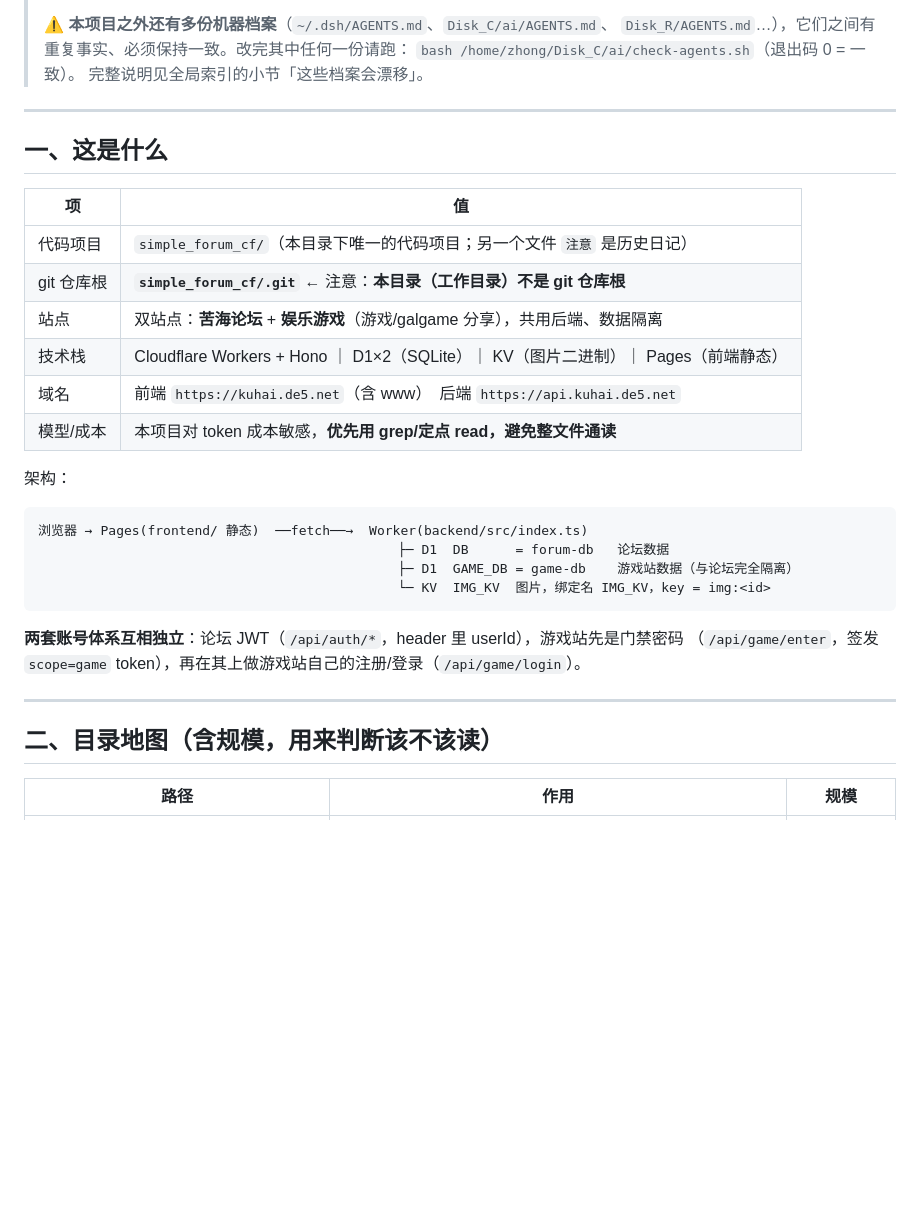
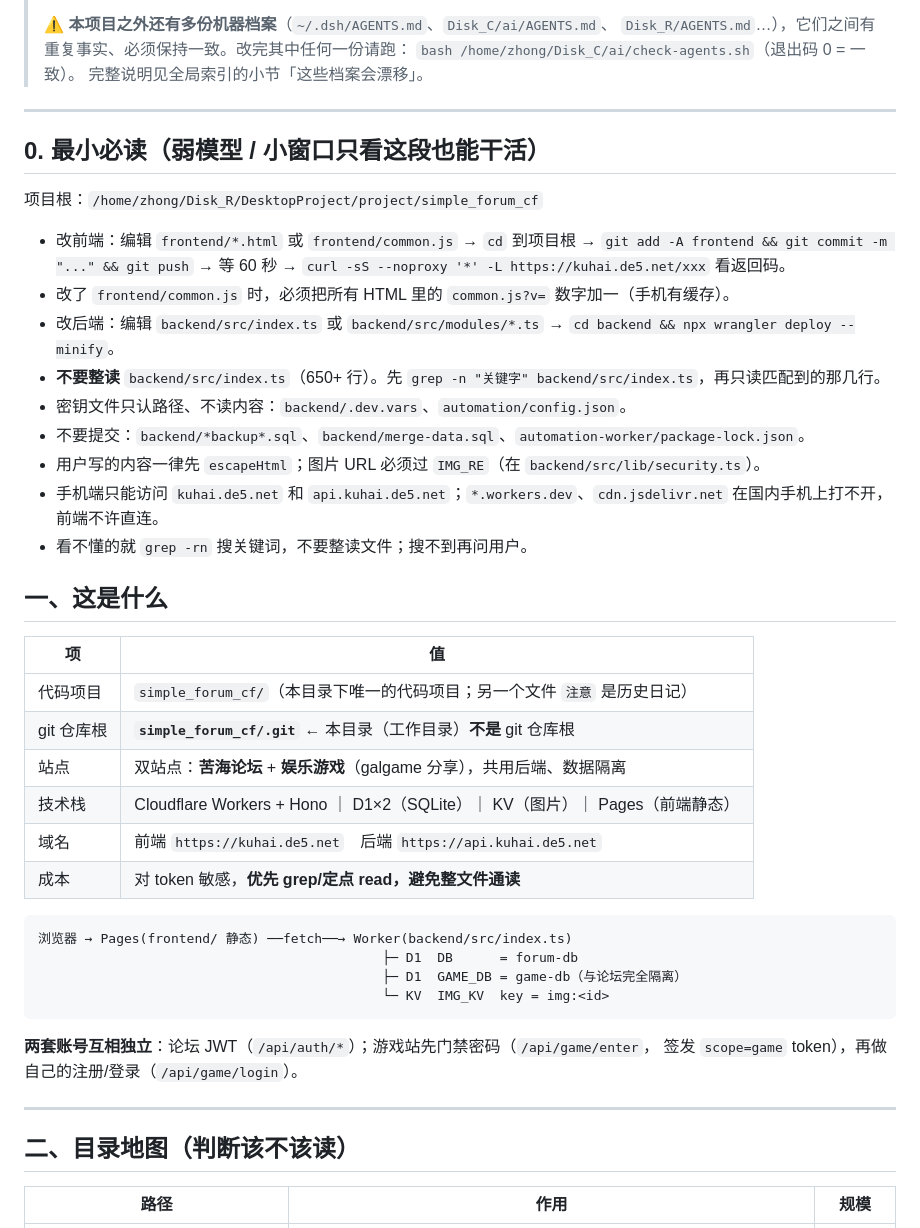
Before and after one commit to tao537/simple_forum_cf, a Markdown page: docs/项目速览.md, the part around one of its changes. Rendered like a GitHub page; blank space fills up the shorter version.

````diff
--- a/docs/项目速览.md
+++ b/docs/项目速览.md
@@ -22,32 +22,45 @@
 
 ---
 
+## 0. 最小必读（弱模型 / 小窗口只看这段也能干活）
+
+项目根：`/home/zhong/Disk_R/DesktopProject/project/simple_forum_cf`
+
+- 改前端：编辑 `frontend/*.html` 或 `frontend/common.js` → `cd` 到项目根 → `git add -A frontend && git commit -m "..." && git push` → 等 60 秒 → `curl -sS --noproxy '*' -L https://kuhai.de5.net/xxx` 看返回码。
+- 改了 `frontend/common.js` 时，必须把所有 HTML 里的 `common.js?v=` 数字加一（手机有缓存）。
+- 改后端：编辑 `backend/src/index.ts` 或 `backend/src/modules/*.ts` → `cd backend && npx wrangler deploy --minify`。
+- **不要整读** `backend/src/index.ts`（650+ 行）。先 `grep -n "关键字" backend/src/index.ts`，再只读匹配到的那几行。
+- 密钥文件只认路径、不读内容：`backend/.dev.vars`、`automation/config.json`。
+- 不要提交：`backend/*backup*.sql`、`backend/merge-data.sql`、`automation-worker/package-lock.json`。
+- 用户写的内容一律先 `escapeHtml`；图片 URL 必须过 `IMG_RE`（在 `backend/src/lib/security.ts`）。
+- 手机端只能访问 `kuhai.de5.net` 和 `api.kuhai.de5.net`；`*.workers.dev`、`cdn.jsdelivr.net` 在国内手机上打不开，前端不许直连。
+- 看不懂的就 `grep -rn` 搜关键词，不要整读文件；搜不到再问用户。
+
+
 ## 一、这是什么
 
 | 项 | 值 |
 |---|---|
 | 代码项目 | `simple_forum_cf/`（本目录下唯一的代码项目；另一个文件 `注意` 是历史日记） |
-| git 仓库根 | **`simple_forum_cf/.git`** ← 注意：**本目录（工作目录）不是 git 仓库根** |
-| 站点 | 双站点：**苦海论坛** + **娱乐游戏**（游戏/galgame 分享），共用后端、数据隔离 |
-| 技术栈 | Cloudflare Workers + Hono ｜ D1×2（SQLite）｜ KV（图片二进制）｜ Pages（前端静态） |
-| 域名 | 前端 `https://kuhai.de5.net`（含 www）　后端 `https://api.kuhai.de5.net` |
-| 模型/成本 | 本项目对 token 成本敏感，**优先用 grep/定点 read，避免整文件通读** |
-
-架构：
+| git 仓库根 | **`simple_forum_cf/.git`** ← 本目录（工作目录）**不是** git 仓库根 |
+| 站点 | 双站点：**苦海论坛** + **娱乐游戏**（galgame 分享），共用后端、数据隔离 |
+| 技术栈 | Cloudflare Workers + Hono ｜ D1×2（SQLite）｜ KV（图片）｜ Pages（前端静态） |
+| 域名 | 前端 `https://kuhai.de5.net`　后端 `https://api.kuhai.de5.net` |
+| 成本 | 对 token 敏感，**优先 grep/定点 read，避免整文件通读** |
 
 ```
-浏览器 → Pages(frontend/ 静态)  ──fetch──→  Worker(backend/src/index.ts)
-                                              ├─ D1  DB      = forum-db   论坛数据
-                                              ├─ D1  GAME_DB = game-db    游戏站数据（与论坛完全隔离）
-                                              └─ KV  IMG_KV  图片，绑定名 IMG_KV，key = img:<id>
+浏览器 → Pages(frontend/ 静态) ──fetch──→ Worker(backend/src/index.ts)
+                                            ├─ D1  DB      = forum-db
+                                            ├─ D1  GAME_DB = game-db（与论坛完全隔离）
+                                            └─ KV  IMG_KV  key = img:<id>
 ```
 
-**两套账号体系互相独立**：论坛 JWT（`/api/auth/*`，header 里 userId），游戏站先是门禁密码
-（`/api/game/enter`，签发 `scope=game` token），再在其上做游戏站自己的注册/登录（`/api/game/login`）。
+**两套账号互相独立**：论坛 JWT（`/api/auth/*`）；游戏站先门禁密码（`/api/game/enter`，
+签发 `scope=game` token），再做自己的注册/登录（`/api/game/login`）。
 
 ---
 
-## 二、目录地图（含规模，用来判断该不该读）
+## 二、目录地图（判断该不该读）
 
 | 路径 | 作用 | 规模 |
 |---|---|---|
````
Also changed, not shown: other parts of docs/项目速览.md (+92 -163 lines).
